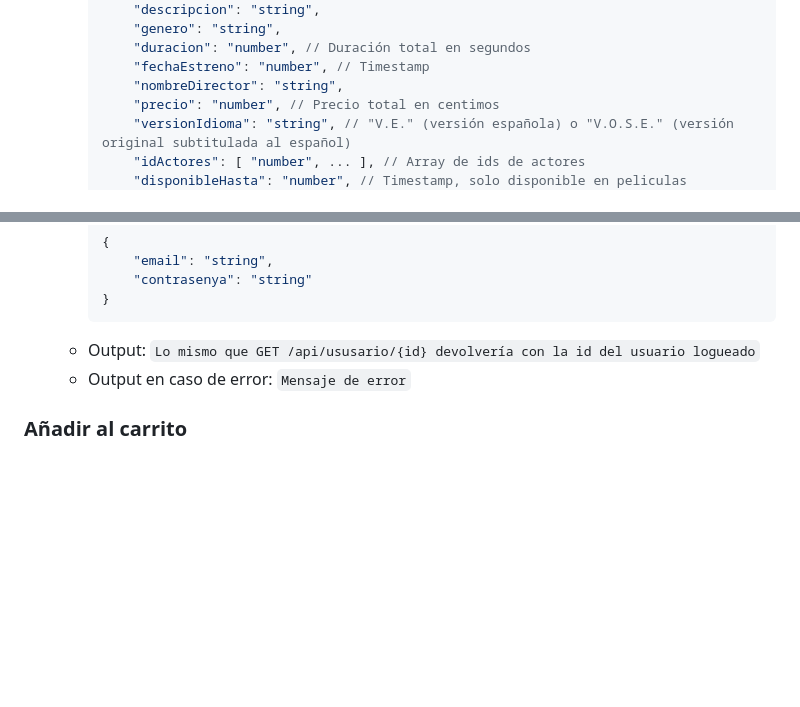
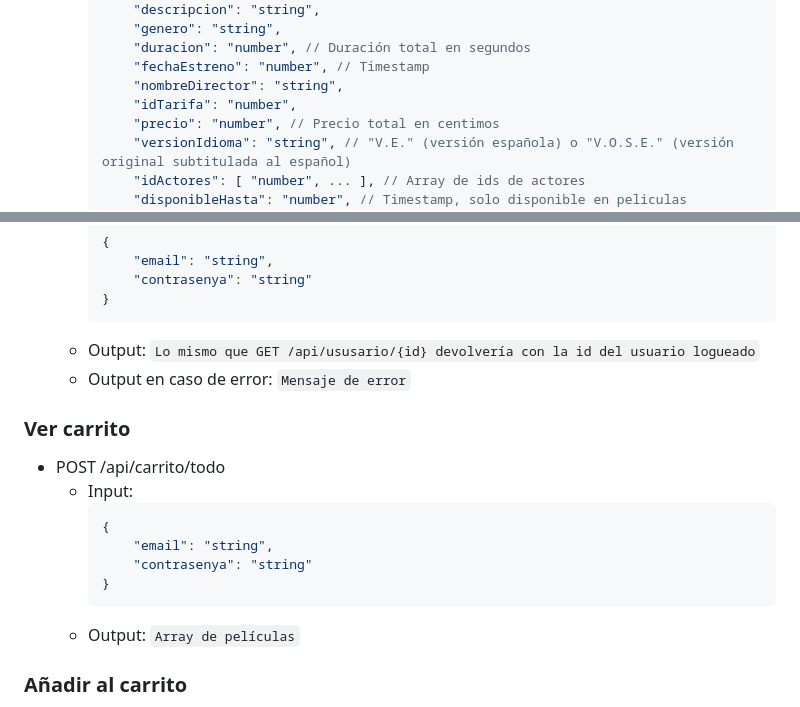
Before and after one commit to Ivanmontesinos21/Proyecto_MiraVereda, a Markdown page: API HTTP.md, 2 parts joined by grey strips. Drawn GitHub-style; blank space fills up the shorter version.

Commit message:
Actualizada API HTTP

````diff
--- a/API HTTP.md
+++ b/API HTTP.md
@@ -41,6 +41,7 @@
         "duracion": "number", // Duración total en segundos
         "fechaEstreno": "number", // Timestamp
         "nombreDirector": "string",
+        "idTarifa": "number",
         "precio": "number", // Precio total en centimos
         "versionIdioma": "string", // "V.E." (versión española) o "V.O.S.E." (versión original subtitulada al español)
         "idActores": [ "number", ... ], // Array de ids de actores
@@ -93,6 +94,17 @@
     `Lo mismo que GET /api/ususario/{id} devolvería con la id del usuario logueado`
   - Output en caso de error:
     `Mensaje de error`
+### Ver carrito
+- POST /api/carrito/todo
+  - Input:
+    ```js
+    {
+        "email": "string",
+        "contrasenya": "string"
+    }
+    ```
+  - Output:
+    `Array de películas`
 ### Añadir al carrito
 - POST /api/carrito/
   - Input:
````
